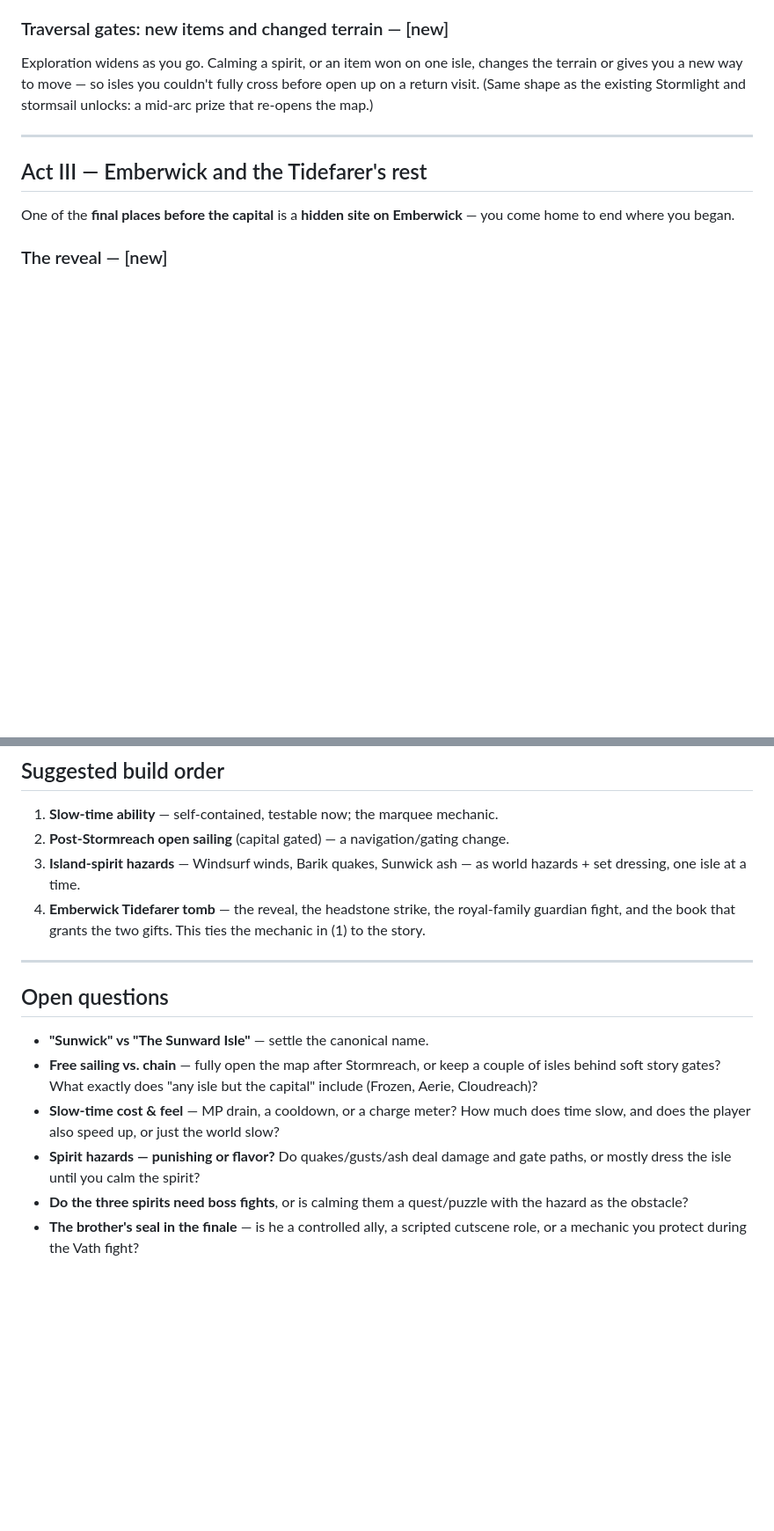
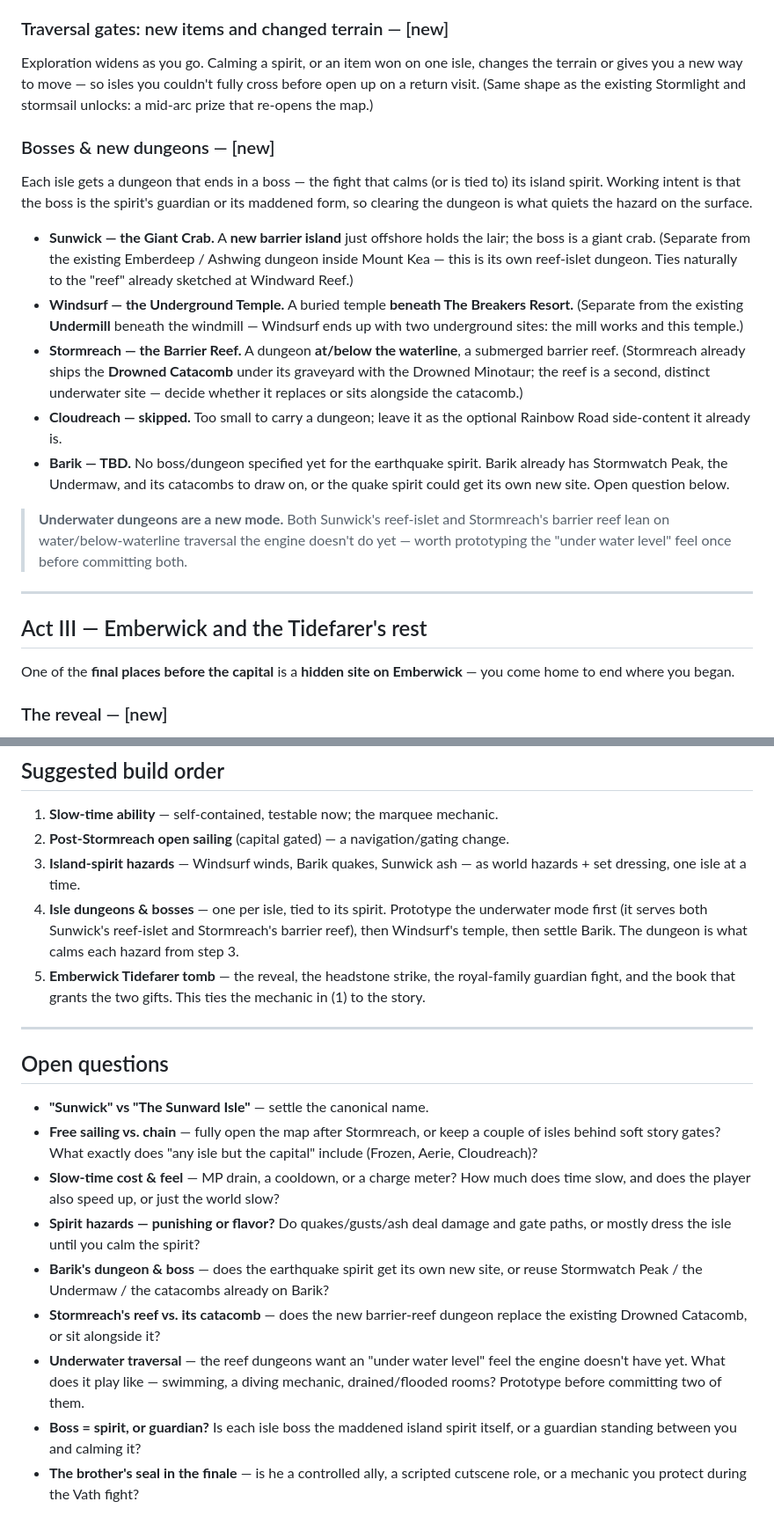
Before and after one commit to davidmagnotti/bagelarcade.github.io, a Markdown page: tidefarer/STORY.md, 2 parts joined by grey strips. Shown at 88% size. Rendered like a GitHub page; blank space fills up the shorter version.

Commit message:
Tidefarer: add isle dungeons & bosses to the story roadmap
Record a boss + dungeon per isle tied to its island spirit: Sunwick's giant
crab in a new barrier-island lair, Windsurf's temple beneath The Breakers
Resort, and Stormreach's submerged barrier reef. Skip Cloudreach as too
small, flag Barik's boss as TBD, and note that the reef dungeons need a new
underwater traversal mode. Update the build order and open questions to match.

Co-Authored-By: Claude Opus 4.8 <noreply@anthropic.com>
Claude-Session: https://claude.ai/code/session_01LxUpehAGwBfNQjVQSsETRn

```diff
--- a/tidefarer/STORY.md
+++ b/tidefarer/STORY.md
@@ -76,6 +76,36 @@ changes the terrain or gives you a new way to move — so isles you couldn't
 fully cross before open up on a return visit. (Same shape as the existing
 Stormlight and stormsail unlocks: a mid-arc prize that re-opens the map.)
 
+### Bosses & new dungeons — [new]
+
+Each isle gets a dungeon that ends in a boss — the fight that calms (or is
+tied to) its island spirit. Working intent is that the boss is the spirit's
+guardian or its maddened form, so clearing the dungeon is what quiets the
+hazard on the surface.
+
+- **Sunwick — the Giant Crab.** A **new barrier island** just offshore holds
+  the lair; the boss is a giant crab. (Separate from the existing Emberdeep /
+  Ashwing dungeon inside Mount Kea — this is its own reef-islet dungeon. Ties
+  naturally to the "reef" already sketched at Windward Reef.)
+- **Windsurf — the Underground Temple.** A buried temple **beneath The Breakers
+  Resort.** (Separate from the existing **Undermill** beneath the windmill —
+  Windsurf ends up with two underground sites: the mill works and this temple.)
+- **Stormreach — the Barrier Reef.** A dungeon **at/below the waterline**, a
+  submerged barrier reef. (Stormreach already ships the **Drowned Catacomb**
+  under its graveyard with the Drowned Minotaur; the reef is a second,
+  distinct underwater site — decide whether it replaces or sits alongside the
+  catacomb.)
+- **Cloudreach — skipped.** Too small to carry a dungeon; leave it as the
+  optional Rainbow Road side-content it already is.
+- **Barik — TBD.** No boss/dungeon specified yet for the earthquake spirit.
+  Barik already has Stormwatch Peak, the Undermaw, and its catacombs to draw
+  on, or the quake spirit could get its own new site. Open question below.
+
+> **Underwater dungeons are a new mode.** Both Sunwick's reef-islet and
+> Stormreach's barrier reef lean on water/below-waterline traversal the engine
+> doesn't do yet — worth prototyping the "under water level" feel once before
+> committing both.
+
 ---
 
 ## Act III — Emberwick and the Tidefarer's rest
@@ -128,7 +158,11 @@ you finally face Vath:
 2. **Post-Stormreach open sailing** (capital gated) — a navigation/gating change.
 3. **Island-spirit hazards** — Windsurf winds, Barik quakes, Sunwick ash — as
    world hazards + set dressing, one isle at a time.
-4. **Emberwick Tidefarer tomb** — the reveal, the headstone strike, the
+4. **Isle dungeons & bosses** — one per isle, tied to its spirit. Prototype the
+   underwater mode first (it serves both Sunwick's reef-islet and Stormreach's
+   barrier reef), then Windsurf's temple, then settle Barik. The dungeon is
+   what calms each hazard from step 3.
+5. **Emberwick Tidefarer tomb** — the reveal, the headstone strike, the
    royal-family guardian fight, and the book that grants the two gifts. This
    ties the mechanic in (1) to the story.
 
@@ -144,7 +178,14 @@ you finally face Vath:
   does time slow, and does the player also speed up, or just the world slow?
 - **Spirit hazards — punishing or flavor?** Do quakes/gusts/ash deal damage and
   gate paths, or mostly dress the isle until you calm the spirit?
-- **Do the three spirits need boss fights**, or is calming them a quest/puzzle
-  with the hazard as the obstacle?
+- **Barik's dungeon & boss** — does the earthquake spirit get its own new site,
+  or reuse Stormwatch Peak / the Undermaw / the catacombs already on Barik?
+- **Stormreach's reef vs. its catacomb** — does the new barrier-reef dungeon
+  replace the existing Drowned Catacomb, or sit alongside it?
+- **Underwater traversal** — the reef dungeons want an "under water level" feel
+  the engine doesn't have yet. What does it play like — swimming, a diving
+  mechanic, drained/flooded rooms? Prototype before committing two of them.
+- **Boss = spirit, or guardian?** Is each isle boss the maddened island spirit
+  itself, or a guardian standing between you and calming it?
 - **The brother's seal in the finale** — is he a controlled ally, a scripted
   cutscene role, or a mechanic you protect during the Vath fight?
```
